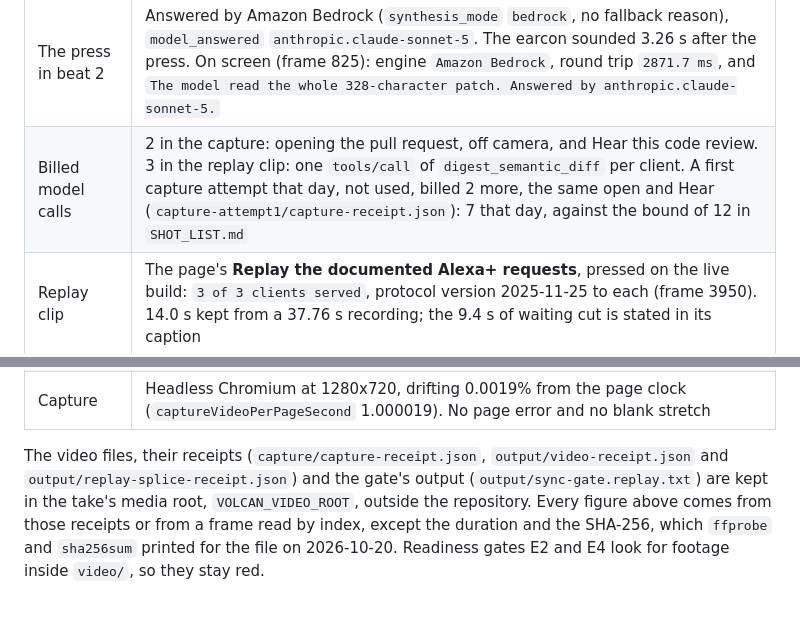
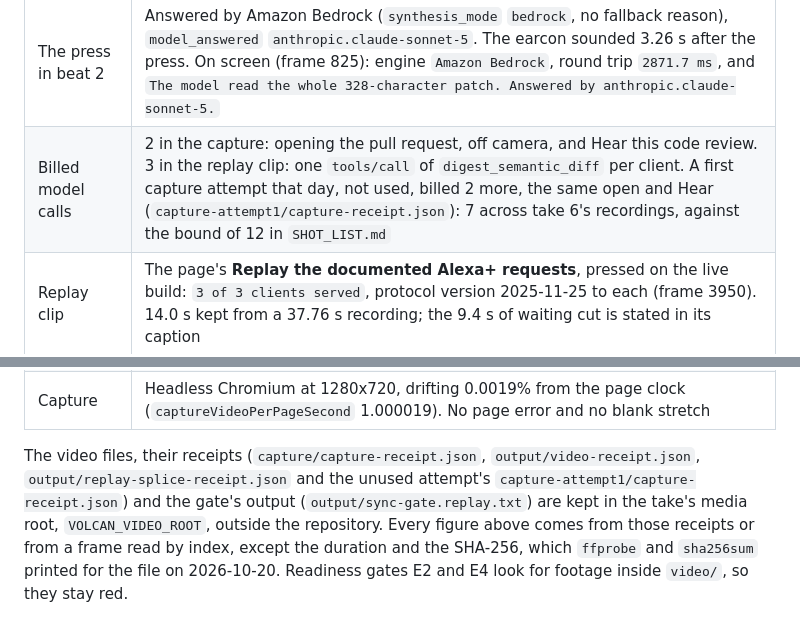
Before and after one commit to upgradedev/volcan_amazon, a Markdown page: video/README.md, 2 parts joined by grey strips. Drawn GitHub-style.

```diff
--- a/video/README.md
+++ b/video/README.md
@@ -13,15 +13,15 @@ follows. There is no public link yet.
 | SHA-256 | `7b7de77be04b6024bdcf62c2e3cd89cdff2f38eff2456b7b578c493ae24de09e` |
 | Build on camera | `/health` read `source_revision` `873845d`, `bedrock_model_path` `ready_to_attempt`, `durable_state` `configured_reachable` and `github_review_path` `dry_run_no_token` before the take. The title card, the band tag and the closing card name `873845d` |
 | The press in beat 2 | Answered by Amazon Bedrock (`synthesis_mode` `bedrock`, no fallback reason), `model_answered` `anthropic.claude-sonnet-5`. The earcon sounded 3.26 s after the press. On screen (frame 825): engine `Amazon Bedrock`, round trip `2871.7 ms`, and `The model read the whole 328-character patch. Answered by anthropic.claude-sonnet-5.` |
-| Billed model calls | 2 in the capture: opening the pull request, off camera, and Hear this code review. 3 in the replay clip: one `tools/call` of `digest_semantic_diff` per client. A first capture attempt that day, not used, billed 2 more, the same open and Hear (`capture-attempt1/capture-receipt.json`): 7 that day, against the bound of 12 in `SHOT_LIST.md` |
+| Billed model calls | 2 in the capture: opening the pull request, off camera, and Hear this code review. 3 in the replay clip: one `tools/call` of `digest_semantic_diff` per client. A first capture attempt that day, not used, billed 2 more, the same open and Hear (`capture-attempt1/capture-receipt.json`): 7 across take 6's recordings, against the bound of 12 in `SHOT_LIST.md` |
 | Replay clip | The page's **Replay the documented Alexa+ requests**, pressed on the live build: `3 of 3 clients served`, protocol version 2025-11-25 to each (frame 3950). 14.0 s kept from a 37.76 s recording; the 9.4 s of waiting cut is stated in its caption |
 | Sync gate | `scripts/verify_video_sync.py` on the 167.448 s file: all sync gates passed, 30 caption windows, `content-seam<=1s` 0.651 s, `web-beat-audible` -1.5 dB |
 | Product voice in the mix | Four turns: `line 26`, Hear this code review, Request changes and Confirm, with 3 earcons. No turn is talked over: the receipt's `unrecordedProductVoice` is empty |
 | Narration voice | ElevenLabs, voice id `21m00Tcm4TlvDq8ikWAM`, model `eleven_multilingual_v2`, 495 characters in the final beats. Take 6 reused the cached audio and sent 0 characters |
 | Capture | Headless Chromium at 1280x720, drifting 0.0019% from the page clock (`captureVideoPerPageSecond` 1.000019). No page error and no blank stretch |
 
-The video files, their receipts (`capture/capture-receipt.json`, `output/video-receipt.json`
-and `output/replay-splice-receipt.json`) and the gate's output (`output/sync-gate.replay.txt`)
+The video files, their receipts (`capture/capture-receipt.json`, `output/video-receipt.json`,
+`output/replay-splice-receipt.json` and the unused attempt's `capture-attempt1/capture-receipt.json`) and the gate's output (`output/sync-gate.replay.txt`)
 are kept in the take's media root, `VOLCAN_VIDEO_ROOT`, outside the repository. Every figure
 above comes from those receipts or from a frame read by index, except the duration and the
 SHA-256, which `ffprobe` and `sha256sum` printed for the file on 2026-10-20. Readiness gates
```
Also changed, not shown: docs/EVIDENCE.md (+3 -3 lines), video/SHOT_LIST.md (+2 -2 lines).
